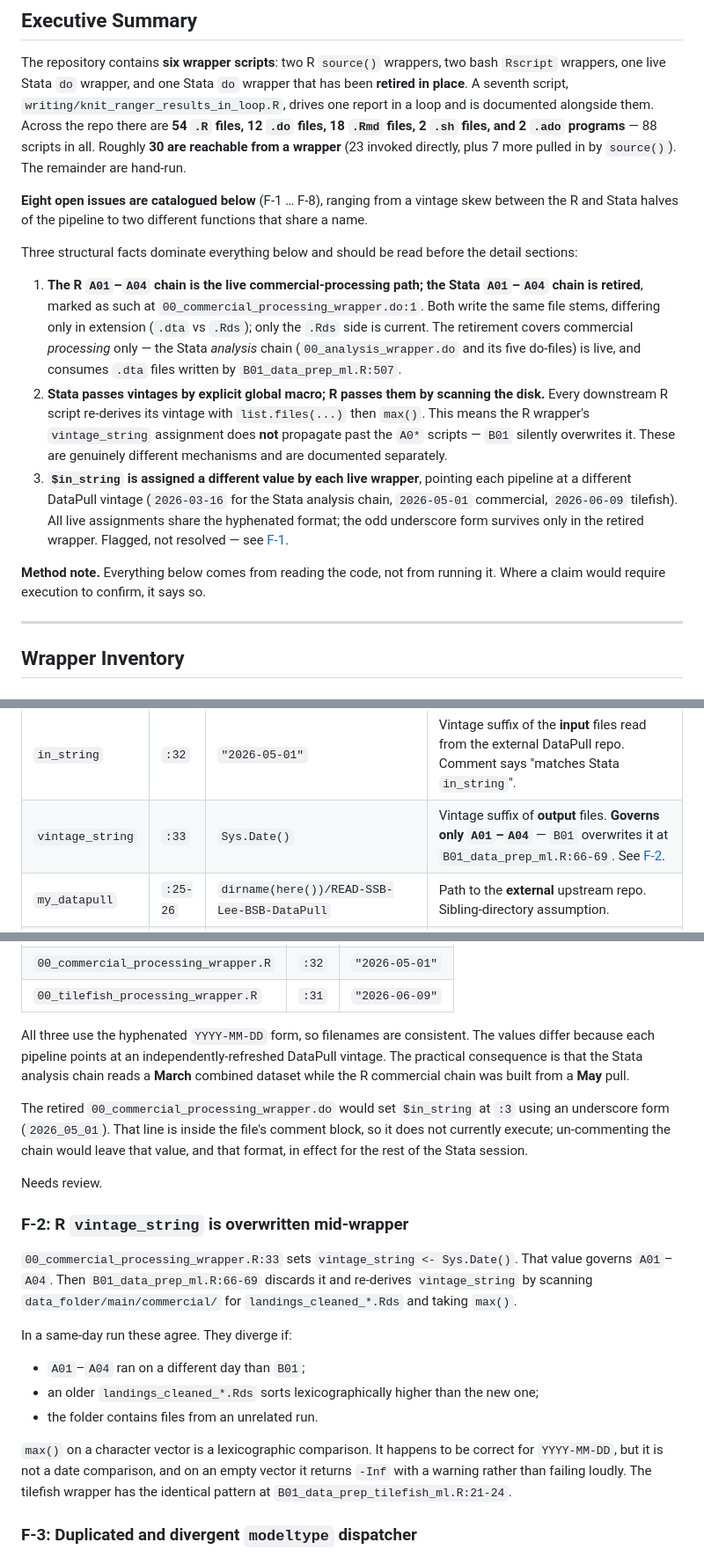
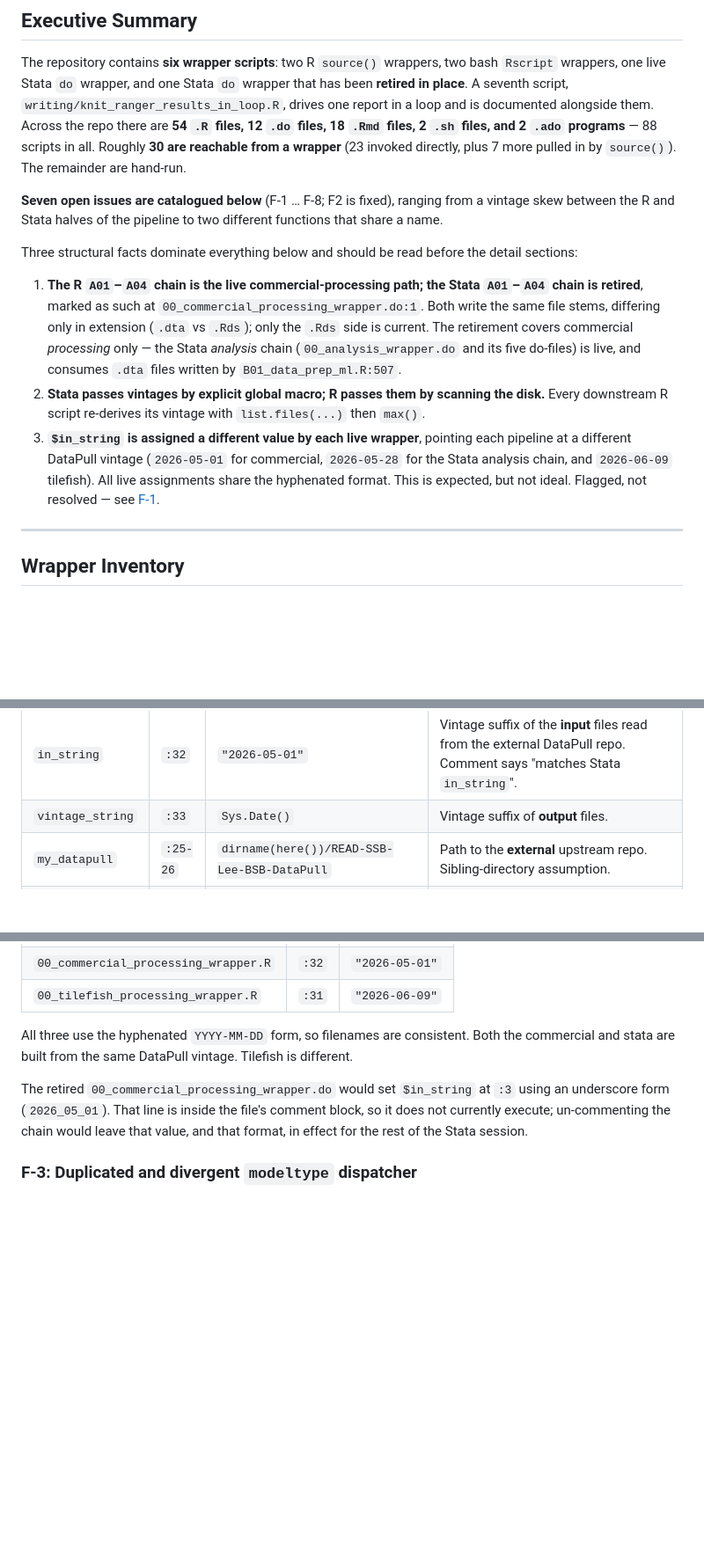
Before and after one commit to NEFSC/READ-SSB-Lee-BlackSeaBass, a Markdown page: DATAFLOW_BSB.md, 3 parts joined by grey strips. Shown at 88% size. GitHub-like rendering; blank space fills up the shorter version.

```diff
--- a/DATAFLOW_BSB.md
+++ b/DATAFLOW_BSB.md
@@ -9,15 +9,14 @@ Companion document: [`README.md`](README.md) (orientation + onboarding).
 The repository contains **six wrapper scripts**: two R `source()` wrappers, two bash `Rscript` wrappers, one live Stata `do` wrapper, and one Stata `do` wrapper that has been **retired in place**. A seventh script, `writing/knit_ranger_results_in_loop.R`, drives one report in a loop and is documented alongside them. Across the repo there are **54 `.R` files, 12 `.do` files, 18 `.Rmd` files, 2 `.sh` files, and 2 `.ado` programs** — 88 scripts in all. Roughly **30 are reachable from a wrapper** (23 invoked directly, plus 7 more pulled in by `source()`). The remainder are hand-run.
 
 
-**Eight open issues are catalogued below** (F-1 … F-8), ranging from a vintage skew between the R and Stata halves of the pipeline to two different functions that share a name.
+**Seven open issues are catalogued below** (F-1 … F-8; F2 is fixed), ranging from a vintage skew between the R and Stata halves of the pipeline to two different functions that share a name.
 
 Three structural facts dominate everything below and should be read before the detail sections:
 
 1. **The R `A01`–`A04` chain is the live commercial-processing path; the Stata `A01`–`A04` chain is retired**, marked as such at `00_commercial_processing_wrapper.do:1`. Both write the same file stems, differing only in extension (`.dta` vs `.Rds`); only the `.Rds` side is current. The retirement covers commercial *processing* only — the Stata *analysis* chain (`00_analysis_wrapper.do` and its five do-files) is live, and consumes `.dta` files written by `B01_data_prep_ml.R:507`.
-2. **Stata passes vintages by explicit global macro; R passes them by scanning the disk.** Every downstream R script re-derives its vintage with `list.files(...)` then `max()`. This means the R wrapper's `vintage_string` assignment does **not** propagate past the `A0*` scripts — `B01` silently overwrites it. These are genuinely different mechanisms and are documented separately.
-3. **`$in_string` is assigned a different value by each live wrapper**, pointing each pipeline at a different DataPull vintage (`2026-03-16` for the Stata analysis chain, `2026-05-01` commercial, `2026-06-09` tilefish). All live assignments share the hyphenated format; the odd underscore form survives only in the retired wrapper. Flagged, not resolved — see [F-1](#f-1-in_string-points-each-pipeline-at-a-different-vintage).
+2. **Stata passes vintages by explicit global macro; R passes them by scanning the disk.** Every downstream R script re-derives its vintage with `list.files(...)` then `max()`.
+3. **`$in_string` is assigned a different value by each live wrapper**, pointing each pipeline at a different DataPull vintage (`2026-05-01` for commercial, `2026-05-28` for the Stata analysis chain, and `2026-06-09` tilefish). All live assignments share the hyphenated format.  This is expected, but not ideal. Flagged, not resolved — see [F-1](#f-1-in_string-points-each-pipeline-at-a-different-vintage).
 
-**Method note.** Everything below comes from reading the code, not from running it. Where a claim would require execution to confirm, it says so.
 
 ---
 
@@ -46,7 +45,7 @@ Scripts it calls, in order:
 | Name | Line | Default | What it gates |
 |---|---|---|---|
 | `in_string` | `:32` | `"2026-05-01"` | Vintage suffix of the **input** files read from the external DataPull repo. Comment says "matches Stata `in_string`". |
-| `vintage_string` | `:33` | `Sys.Date()` | Vintage suffix of **output** files. **Governs only `A01`–`A04`** — `B01` overwrites it at `B01_data_prep_ml.R:66-69`. See [F-2](#f-2-r-vintage_string-is-overwritten-mid-wrapper). |
+| `vintage_string` | `:33` | `Sys.Date()` | Vintage suffix of **output** files.  |
 | `my_datapull` | `:25-26` | `dirname(here())/READ-SSB-Lee-BSB-DataPull` | Path to the **external** upstream repo. Sibling-directory assumption. |
 | `bsb_data_dir` | `:28-29` | `data_folder/main/commercial` | Output directory, **created by the wrapper** via `dir.create(..., showWarnings=FALSE)`. That directory is absent on a fresh checkout, so this call is what makes `A01`'s first `saveRDS` succeed. Note the variable itself is never read downstream — the commercial `A0*`/`B0*` scripts all build paths with `here(...)` directly. |
 | `lbs_to_kg` | `:34` | `2.20462` | Unit conversion constant used downstream. |
@@ -966,23 +961,10 @@ Catalogued but **not** placed in a relative order. `writing/` holds 16 `.Rmd` fi
 | `00_commercial_processing_wrapper.R` | `:32` | `"2026-05-01"` |
 | `00_tilefish_processing_wrapper.R` | `:31` | `"2026-06-09"` |
 
-All three use the hyphenated `YYYY-MM-DD` form, so filenames are consistent. The values differ because each pipeline points at an independently-refreshed DataPull vintage. The practical consequence is that the Stata analysis chain reads a **March** combined dataset while the R commercial chain was built from a **May** pull.
+All three use the hyphenated `YYYY-MM-DD` form, so filenames are consistent. Both the commercial and stata are built from the same DataPull vintage.  Tilefish is different.
 
 The retired `00_commercial_processing_wrapper.do` would set `$in_string` at `:3` using an underscore form (`2026_05_01`). That line is inside the file's comment block, so it does not currently execute; un-commenting the chain would leave that value, and that format, in effect for the rest of the Stata session.
 
-Needs review.
-
-### F-2: R `vintage_string` is overwritten mid-wrapper
-
-`00_commercial_processing_wrapper.R:33` sets `vintage_string <- Sys.Date()`. That value governs `A01`–`A04`. Then `B01_data_prep_ml.R:66-69` discards it and re-derives `vintage_string` by scanning `data_folder/main/commercial/` for `landings_cleaned_*.Rds` and taking `max()`.
-
-In a same-day run these agree. They diverge if:
-
-- `A01`–`A04` ran on a different day than `B01`;
-- an older `landings_cleaned_*.Rds` sorts lexicographically higher than the new one;
-- the folder contains files from an unrelated run.
-
-`max()` on a character vector is a lexicographic comparison. It happens to be correct for `YYYY-MM-DD`, but it is not a date comparison, and on an empty vector it returns `-Inf` with a warning rather than failing loudly. The tilefish wrapper has the identical pattern at `B01_data_prep_tilefish_ml.R:21-24`.
 
 ### F-3: Duplicated and divergent `modeltype` dispatcher
 
```
Also changed, not shown: other parts of DATAFLOW_BSB.md (+8 -12 lines).
